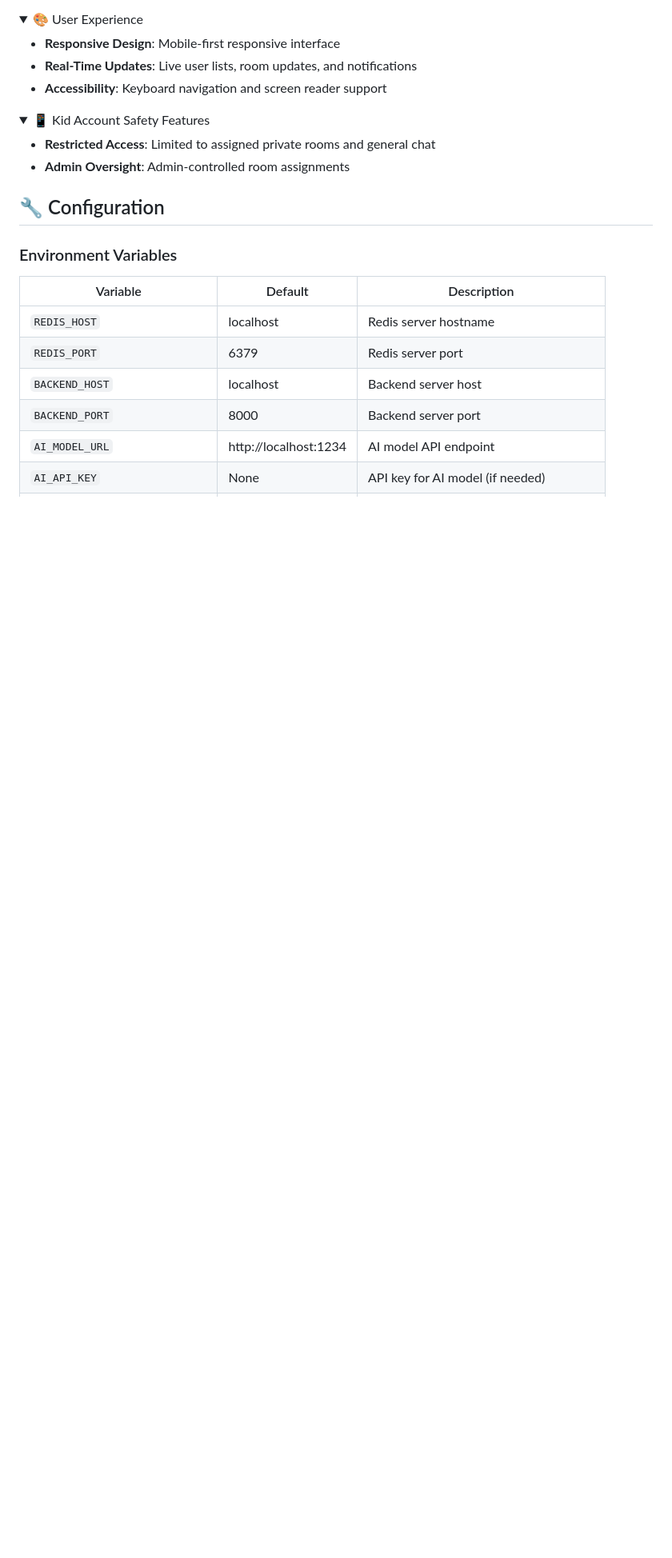
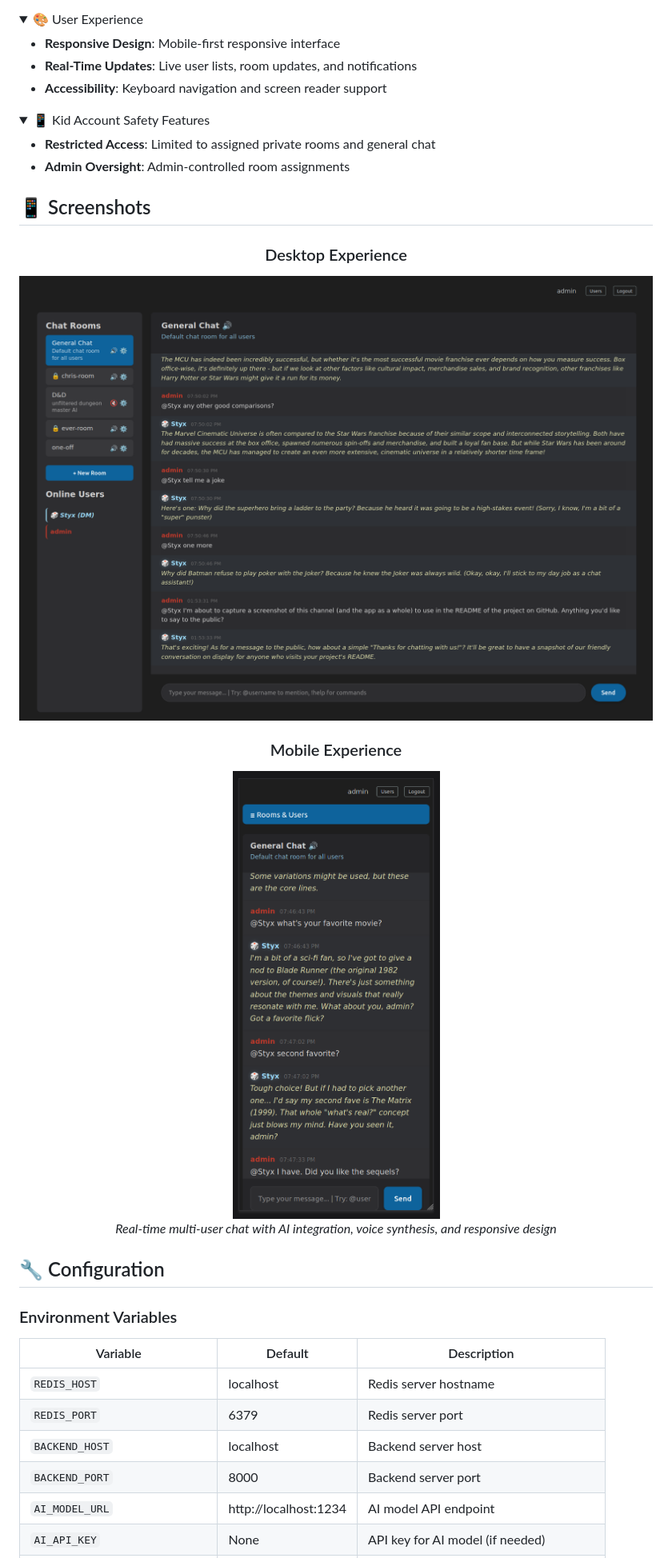
Before and after one commit to jeremyary/multiuser-ai-chat, a Markdown page: README.md, the part around the change. Shown: that part at 80% size. Rendered like a GitHub page; pictures changed too: images/app-snapshot-mobile.png (added), images/app-snapshot.png (added); folded sections open; blank space fills up the shorter version.

Commit message:
add screenshots to readme

```diff
--- a/README.md
+++ b/README.md
@@ -127,6 +127,20 @@ graph LR
 - **Restricted Access**: Limited to assigned private rooms and general chat
 - **Admin Oversight**: Admin-controlled room assignments
 </details>
+
+## 📱 Screenshots
+
+<div align="center">
+
+### Desktop Experience
+<img src="images/app-snapshot.png" alt="Desktop Chat Interface" width="800"/>
+
+### Mobile Experience
+<img src="images/app-snapshot-mobile.png" alt="Mobile Chat Interface" width="300"/>
+
+*Real-time multi-user chat with AI integration, voice synthesis, and responsive design*
+
+</div>
 
 ## 🔧 Configuration
 
```
